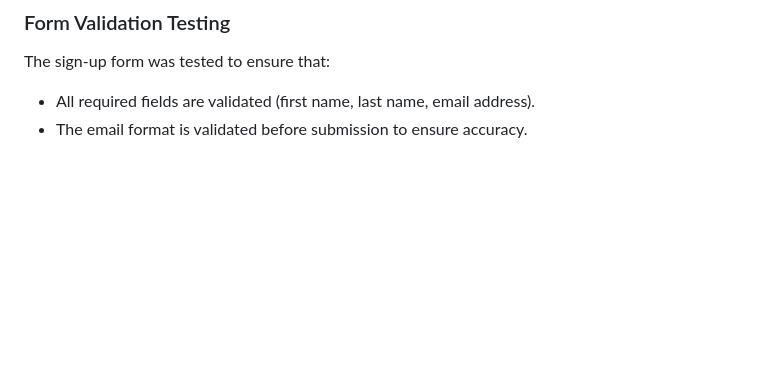
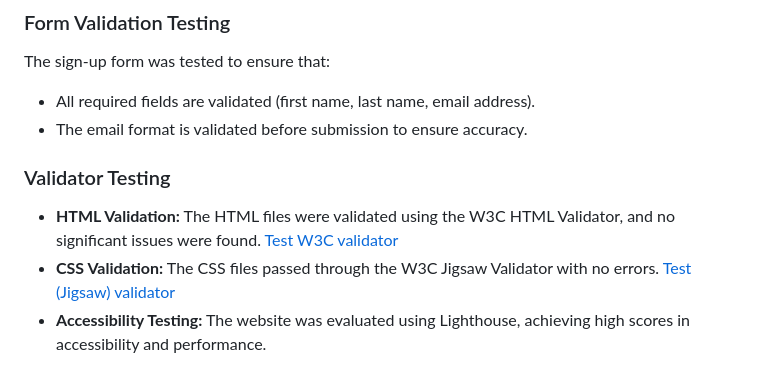
Before and after one commit to fabioeloche/expense_report_landing, a Markdown page: README.md, the part around the change. Drawn GitHub-style; blank space fills up the shorter version.

Commit message:
add testing validation and link of testing

```diff
--- a/README.md
+++ b/README.md
@@ -114,3 +114,8 @@ The site was tested on all major browsers, including Google Chrome, Firefox, Mic
 The sign-up form was tested to ensure that:
 - All required fields are validated (first name, last name, email address).
 - The email format is validated before submission to ensure accuracy.
+
+### Validator Testing
+- **HTML Validation:** The HTML files were validated using the W3C HTML Validator, and no significant issues were found. [Test W3C validator](https://validator.w3.org/nu/?doc=https%3A%2F%2F8000-fabioeloche-expenserepo-cgapq5wdey2.ws-eu116.gitpod.io%2Findex.html)
+- **CSS Validation:** The CSS files passed through the W3C Jigsaw Validator with no errors. [Test (Jigsaw) validator](https://jigsaw.w3.org/css-validator/validator?uri=https%3A%2F%2F8000-fabioeloche-expenserepo-cgapq5wdey2.ws-eu116.gitpod.io%2Findex.html&profile=css3svg&usermedium=all&warning=1&vextwarning=&lang=it)
+- **Accessibility Testing:** The website was evaluated using Lighthouse, achieving high scores in accessibility and performance.
```
